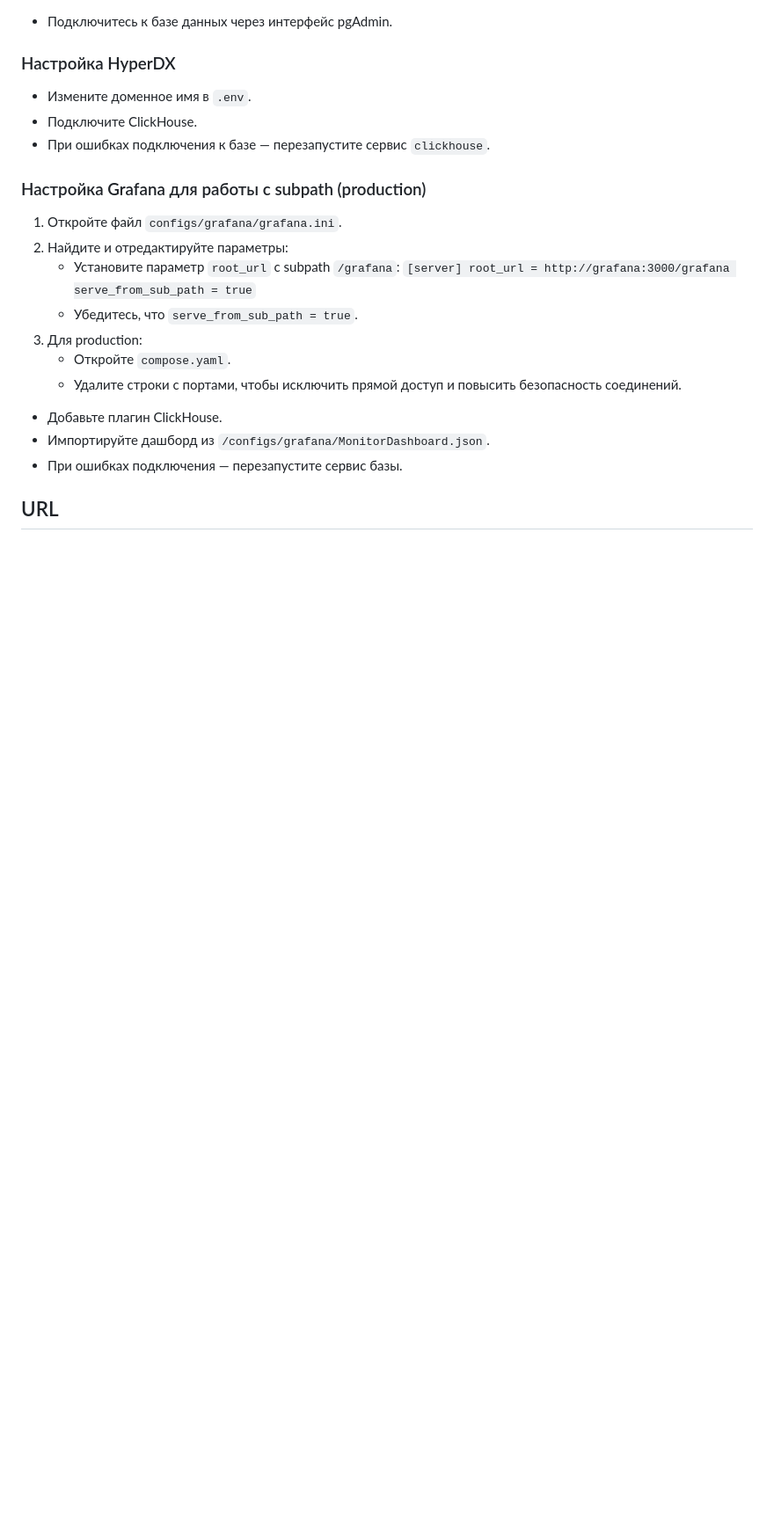
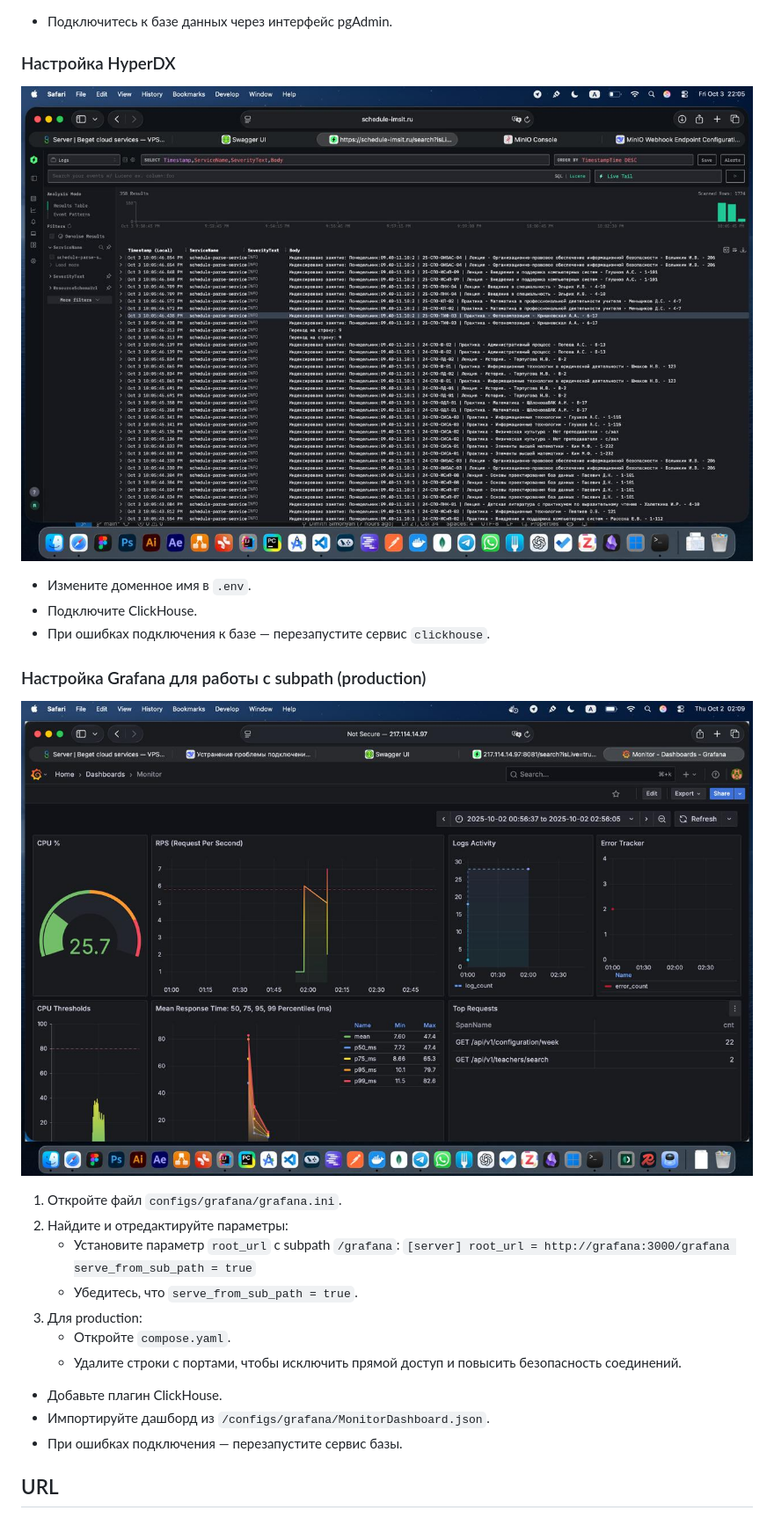
Before and after one commit to simadimonyan/schedule-parse-system, a Markdown page: README.md, the part around the change printed below. Shown: that part at 88% size. GitHub-like rendering; pictures changed too: docs/logs.png (added), docs/monitoring.jpg (added); blank space fills up the shorter version.

```diff
--- a/README.md
+++ b/README.md
@@ -104,12 +108,16 @@ Bearer <admin-token> (application.properties)
 - Подключитесь к базе данных через интерфейс pgAdmin.
 
 ### Настройка HyperDX
+
+![logs](./docs/logs.png)
 
 - Измените доменное имя в `.env`.
 - Подключите ClickHouse.
 - При ошибках подключения к базе — перезапустите сервис `clickhouse`.
 
 ### Настройка Grafana для работы с subpath (production)
+
+![monitor](./docs/monitoring.jpg)
 
 1. Откройте файл `configs/grafana/grafana.ini`.
 2. Найдите и отредактируйте параметры:
```
Also changed, not shown: other parts of README.md (+4 -0 lines), 3 other files.
